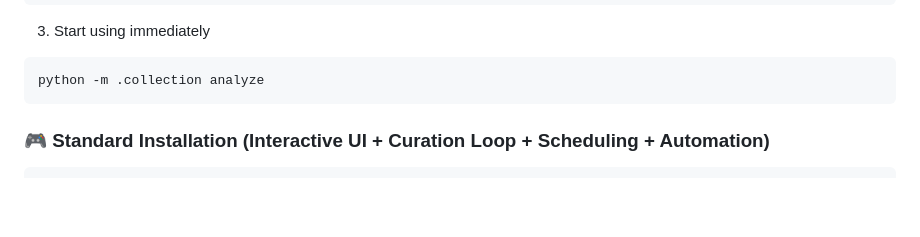
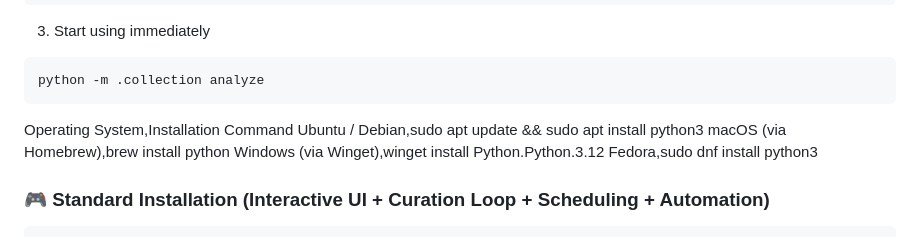
Before and after one commit to SyntaxAsSpiral/Collectivist, a Markdown page: README.md, the part around the change. Drawn GitHub-style; blank space fills up the shorter version.

Commit message:
Update README with OS-specific installation commands
Added installation commands for various operating systems.

````diff
--- a/README.md
+++ b/README.md
@@ -34,6 +34,11 @@ cd ~/my-repos
 ```bash
 python -m .collection analyze
 ```
+Operating System,Installation Command
+Ubuntu / Debian,sudo apt update && sudo apt install python3
+macOS (via Homebrew),brew install python
+Windows (via Winget),winget install Python.Python.3.12
+Fedora,sudo dnf install python3
 
 ### 🎮 Standard Installation (Interactive UI + Curation Loop + Scheduling + Automation)
 ```bash
````
